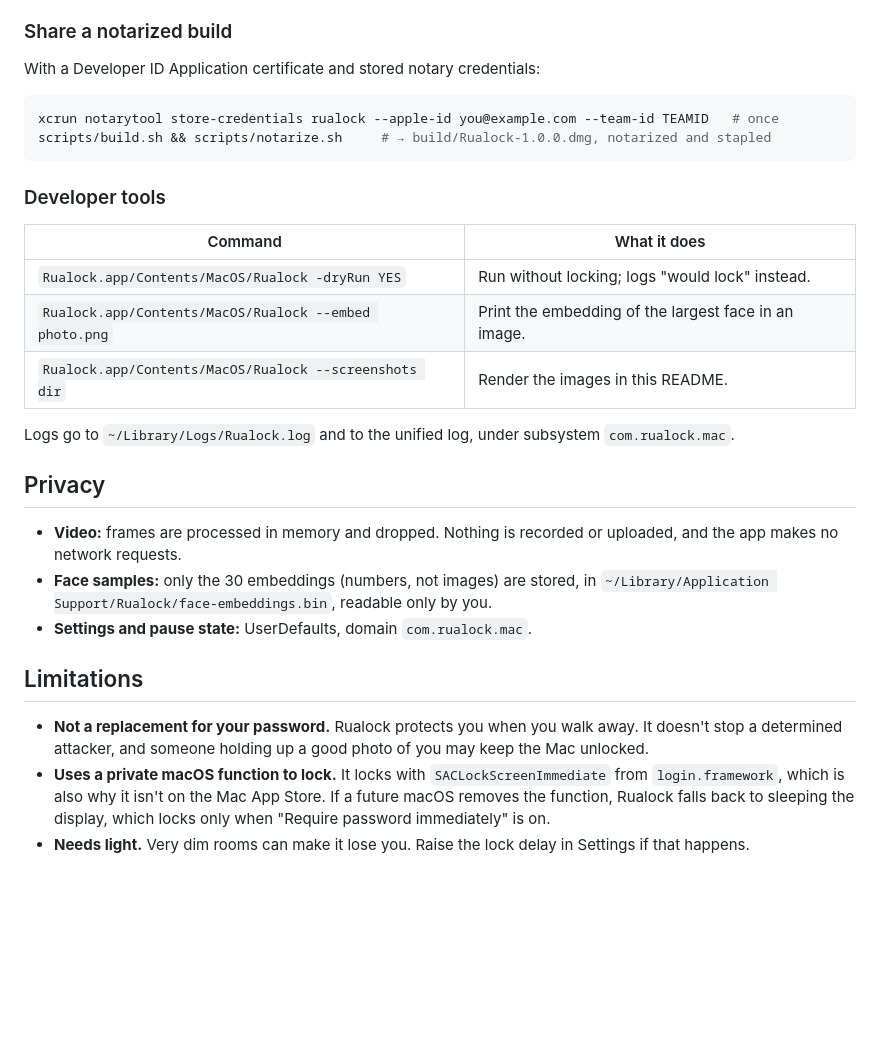
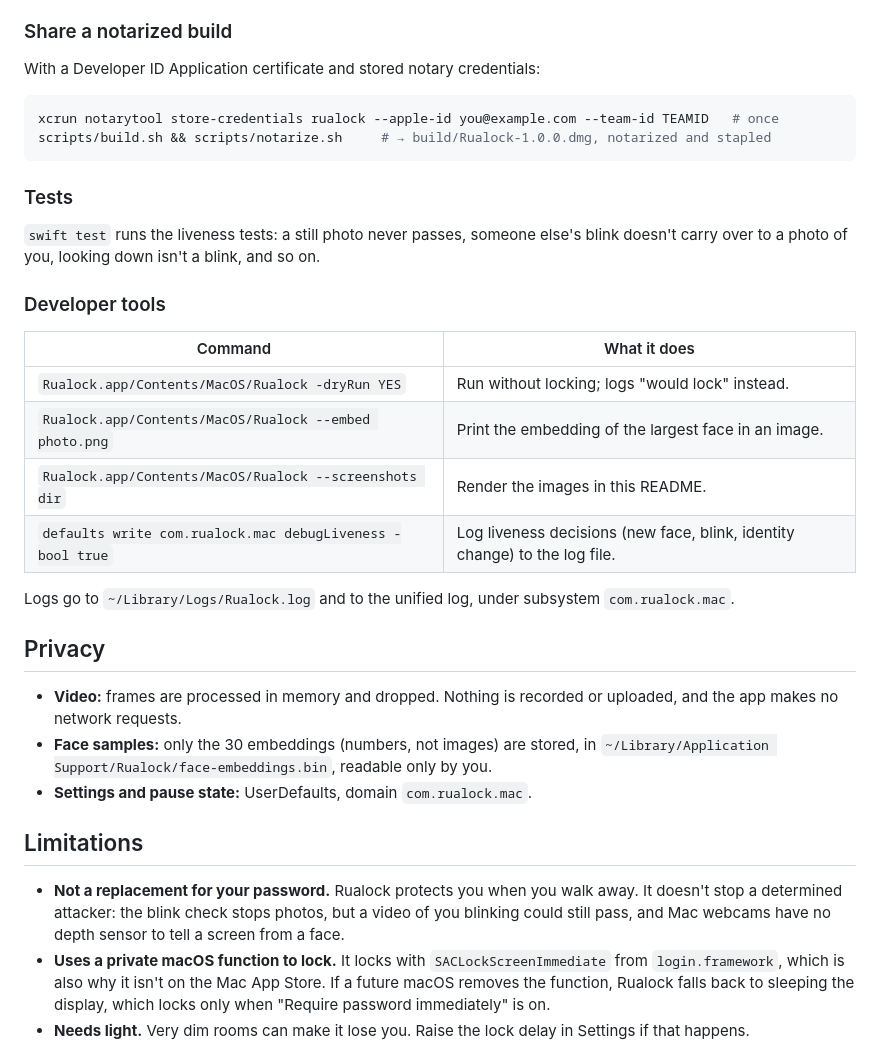
Before and after one commit to RokaSwK/rualock, a Markdown page: README.md, the part around one of its changes. Rendered like a GitHub page; blank space fills up the shorter version.

````diff
--- a/README.md
+++ b/README.md
@@ -79,6 +86,10 @@ xcrun notarytool store-credentials rualock --apple-id you@example.com --team-id
 scripts/build.sh && scripts/notarize.sh     # → build/Rualock-1.0.0.dmg, notarized and stapled
 ```
 
+### Tests
+
+`swift test` runs the liveness tests: a still photo never passes, someone else's blink doesn't carry over to a photo of you, looking down isn't a blink, and so on.
+
 ### Developer tools
 
 | Command | What it does |
@@ -86,6 +97,7 @@ scripts/build.sh && scripts/notarize.sh     # → build/Rualock-1.0.0.dmg, notar
 | `Rualock.app/Contents/MacOS/Rualock -dryRun YES` | Run without locking; logs "would lock" instead. |
 | `Rualock.app/Contents/MacOS/Rualock --embed photo.png` | Print the embedding of the largest face in an image. |
 | `Rualock.app/Contents/MacOS/Rualock --screenshots dir` | Render the images in this README. |
+| `defaults write com.rualock.mac debugLiveness -bool true` | Log liveness decisions (new face, blink, identity change) to the log file. |
 
 Logs go to `~/Library/Logs/Rualock.log` and to the unified log, under subsystem `com.rualock.mac`.
 
@@ -97,7 +109,7 @@ Logs go to `~/Library/Logs/Rualock.log` and to the unified log, under subsystem
 
 ## Limitations
 
-- **Not a replacement for your password.** Rualock protects you when you walk away. It doesn't stop a determined attacker, and someone holding up a good photo of you may keep the Mac unlocked.
+- **Not a replacement for your password.** Rualock protects you when you walk away. It doesn't stop a determined attacker: the blink check stops photos, but a video of you blinking could still pass, and Mac webcams have no depth sensor to tell a screen from a face.
 - **Uses a private macOS function to lock.** It locks with `SACLockScreenImmediate` from `login.framework`, which is also why it isn't on the Mac App Store. If a future macOS removes the function, Rualock falls back to sleeping the display, which locks only when "Require password immediately" is on.
 - **Needs light.** Very dim rooms can make it lose you. Raise the lock delay in Settings if that happens.
 
````
Also changed, not shown: other parts of README.md (+9 -2 lines), docs/images/blink-hover.png (added), docs/images/menu.png (added), docs/images/settings.png, docs/images/setup-done.png, docs/images/setup.png, 13 other files.
